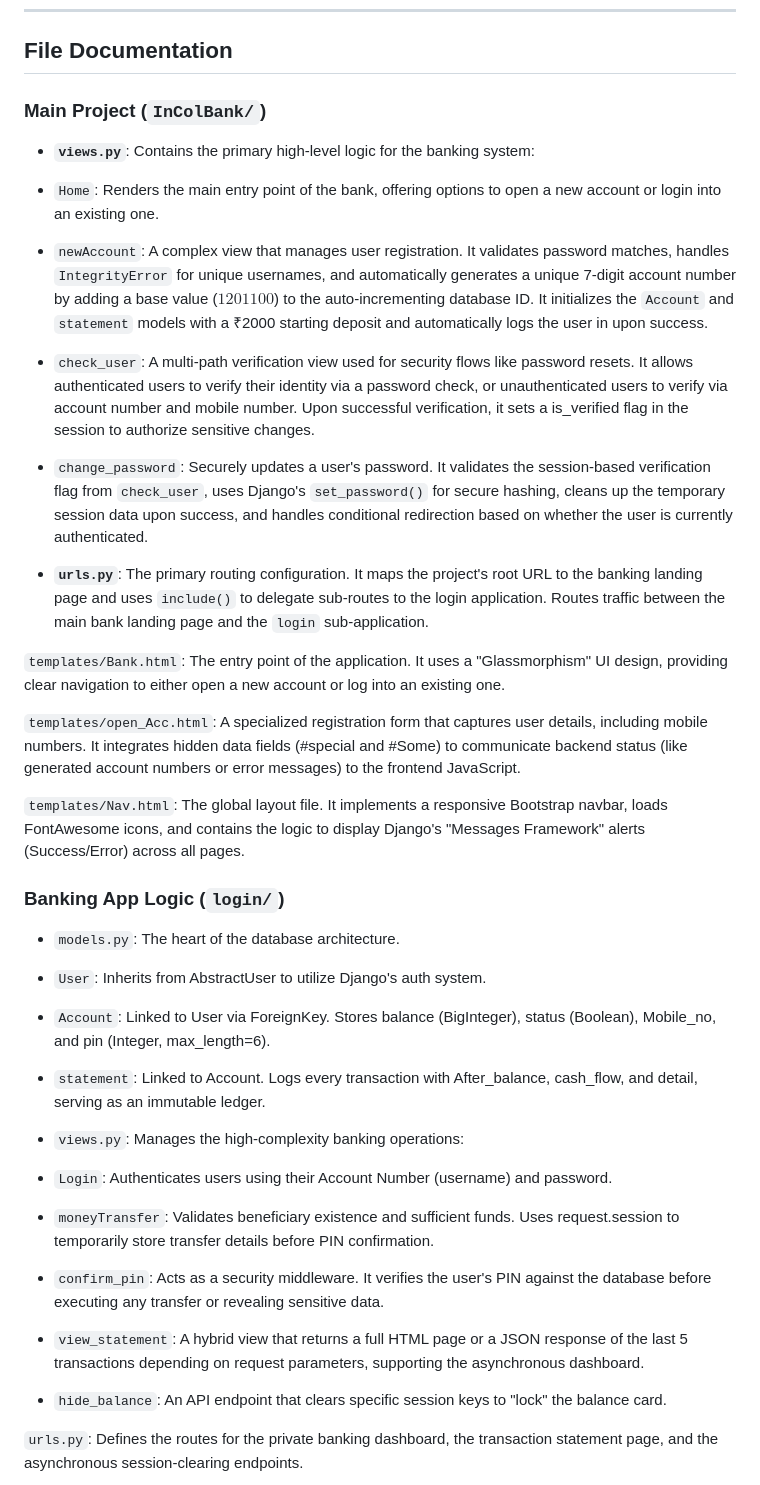
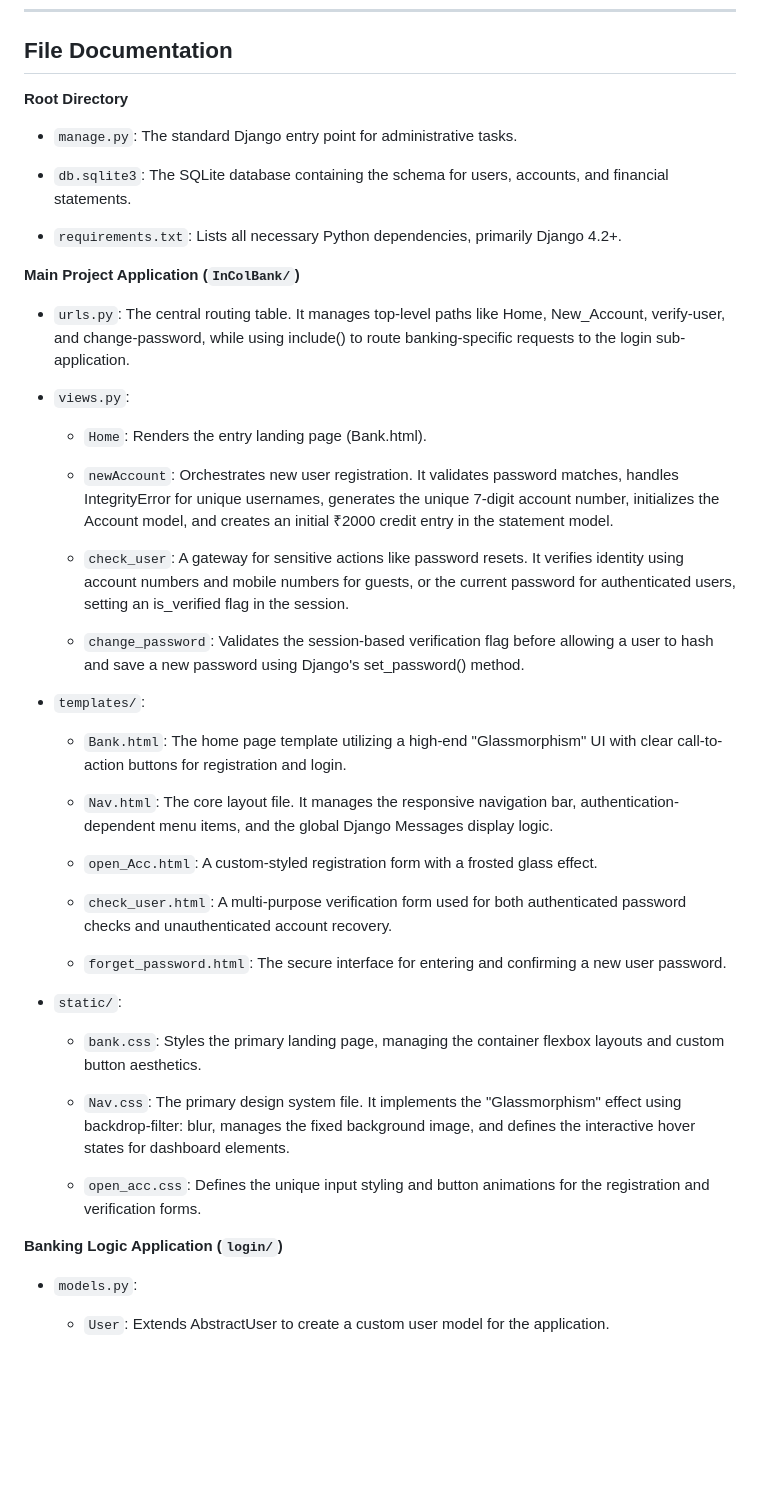
Before and after one commit to Aloksonidj/InCol-Bank, a Markdown page: README.md, the part around one of its changes. Rendered like a GitHub page; blank space fills up the shorter version.

Commit message:
Revising Readme.md

```diff
--- a/README.md
+++ b/README.md
@@ -28,49 +47,51 @@ The complexity of this project is demonstrated through its multi-layered securit
 
 ## File Documentation
 
-### **Main Project (`InColBank/`)**
+**Root Directory**
 
-* **`views.py`**: Contains the primary high-level logic for the banking system:
+* `manage.py`: The standard Django entry point for administrative tasks.
 
-* `Home`: Renders the main entry point of the bank, offering options to open a new account or login into an existing one.
+* `db.sqlite3`: The SQLite database containing the schema for users, accounts, and financial statements.
 
-* `newAccount`: A complex view that manages user registration. It validates password matches, handles ``IntegrityError`` for unique usernames, and automatically generates a unique 7-digit account number by adding a base value ($1201100$) to the auto-incrementing database ID. It initializes the ``Account`` and ``statement`` models with a ₹2000 starting deposit and automatically logs the user in upon success.
+* `requirements.txt`: Lists all necessary Python dependencies, primarily Django 4.2+.
 
-* `check_user`: A multi-path verification view used for security flows like password resets. It allows authenticated users to verify their identity via a password check, or unauthenticated users to verify via account number and mobile number. Upon successful verification, it sets a is_verified flag in the session to authorize sensitive changes.
+**Main Project Application (`InColBank/`)**
 
-* `change_password`: Securely updates a user's password. It validates the session-based verification flag from ``check_user``, uses Django's ``set_password()`` for secure hashing, cleans up the temporary session data upon success, and handles conditional redirection based on whether the user is currently authenticated.
+* `urls.py`: The central routing table. It manages top-level paths like Home, New_Account, verify-user, and change-password, while using include() to route banking-specific requests to the login sub-application.
 
-* **`urls.py`**: The primary routing configuration. It maps the project's root URL to the banking landing page and uses `include()` to delegate sub-routes to the login application. Routes traffic between the main bank landing page and the `login` sub-application.
+* `views.py`:
 
+    * `Home`: Renders the entry landing page (Bank.html).
 
-`templates/Bank.html`: The entry point of the application. It uses a "Glassmorphism" UI design, providing clear navigation to either open a new account or log into an existing one.
+    * `newAccount`: Orchestrates new user registration. It validates password matches, handles IntegrityError for unique usernames, generates the unique 7-digit account number, initializes the Account model, and creates an initial ₹2000 credit entry in the statement model.
 
-`templates/open_Acc.html`: A specialized registration form that captures user details, including mobile numbers. It integrates hidden data fields (#special and #Some) to communicate backend status (like generated account numbers or error messages) to the frontend JavaScript.
+    * `check_user`: A gateway for sensitive actions like password resets. It verifies identity using account numbers and mobile numbers for guests, or the current password for authenticated users, setting an is_verified flag in the session.
 
-`templates/Nav.html`: The global layout file. It implements a responsive Bootstrap navbar, loads FontAwesome icons, and contains the logic to display Django's "Messages Framework" alerts (Success/Error) across all pages.
+    * `change_password`: Validates the session-based verification flag before allowing a user to hash and save a new password using Django's set_password() method.
 
-### **Banking App Logic (`login/`)**
+* `templates/`:
 
- * `models.py`: The heart of the database architecture.
+    * `Bank.html`: The home page template utilizing a high-end "Glassmorphism" UI with clear call-to-action buttons for registration and login.
 
- * `User`: Inherits from AbstractUser to utilize Django's auth system.
+    * `Nav.html`: The core layout file. It manages the responsive navigation bar, authentication-dependent menu items, and the global Django Messages display logic.
 
- * `Account`: Linked to User via ForeignKey. Stores balance (BigInteger), status (Boolean), Mobile_no, and pin (Integer, max_length=6).
+    * `open_Acc.html`: A custom-styled registration form with a frosted glass effect.
 
- * `statement`: Linked to Account. Logs every transaction with After_balance, cash_flow, and detail, serving as an immutable ledger.
+    * `check_user.html`: A multi-purpose verification form used for both authenticated password checks and unauthenticated account recovery.
 
- * `views.py`: Manages the high-complexity banking operations:
+    * `forget_password.html`: The secure interface for entering and confirming a new user password.
 
- * `Login`: Authenticates users using their Account Number (username) and password.
+* `static/`:
 
- * `moneyTransfer`: Validates beneficiary existence and sufficient funds. Uses request.session to temporarily store transfer details before PIN confirmation.
+    * `bank.css`: Styles the primary landing page, managing the container flexbox layouts and custom button aesthetics.
 
- * `confirm_pin`: Acts as a security middleware. It verifies the user's PIN against the database before executing any transfer or revealing sensitive data.
+    * `Nav.css`: The primary design system file. It implements the "Glassmorphism" effect using backdrop-filter: blur, manages the fixed background image, and defines the interactive hover states for dashboard elements.
 
- * `view_statement`: A hybrid view that returns a full HTML page or a JSON response of the last 5 transactions depending on request parameters, supporting the asynchronous dashboard.
+    * `open_acc.css`: Defines the unique input styling and button animations for the registration and verification forms.
 
- * `hide_balance`: An API endpoint that clears specific session keys to "lock" the balance card.
+**Banking Logic Application (`login/`)**
 
-`urls.py`: Defines the routes for the private banking dashboard, the transaction statement page, and the asynchronous session-clearing endpoints.
+* `models.py`:
 
+    * `User`: Extends AbstractUser to create a custom user model for the application.
 
```
Also changed, not shown: other parts of README.md (+61 -5 lines).
